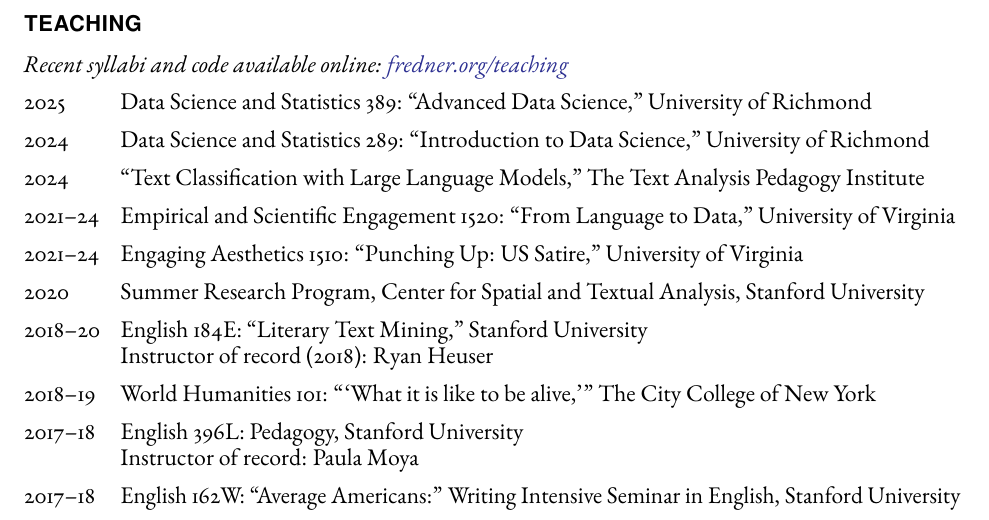
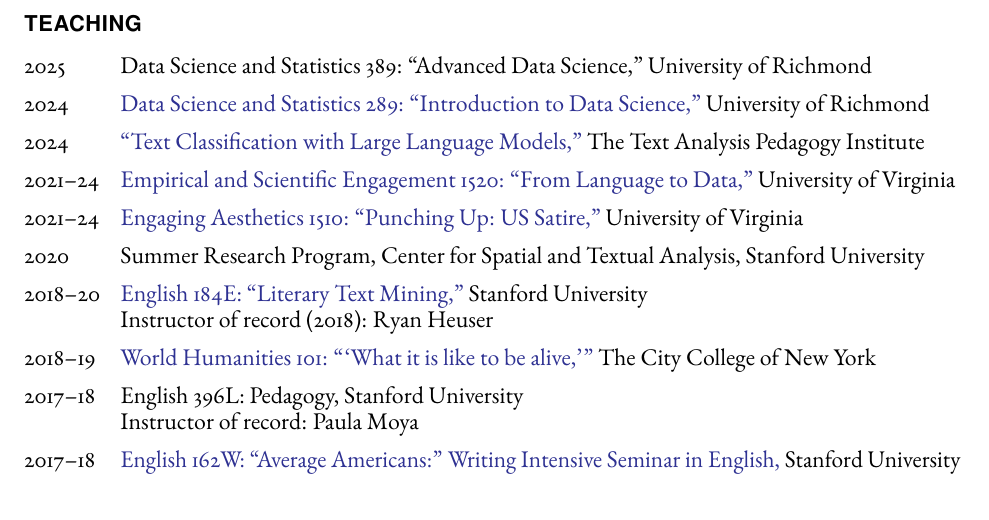
Before and after one commit to erikfredner/cv, a LaTeX CV (cv.tex): part of page 3 of 8, cut so that both start at the same text. Compiled offline with pdfLaTeX.

Commit message:
add urls to classes

```diff
--- a/cv.tex
+++ b/cv.tex
@@ -207,23 +207,19 @@
 
 \section*{Teaching}
 
-\emph{Recent syllabi and code available online: \href{https://fredner.org/teaching}{fredner.org/teaching}}
-
-\medskip
-
 \begin{tablist}
 	\item[2025] \tab{}Data Science and Statistics 389: \enquote{Advanced Data Science,} University of Richmond
-	\item[2024] \tab{}Data Science and Statistics 289: \enquote{Introduction to Data Science,} University of Richmond
-	\item[2024] \tab{}\enquote{Text Classification with Large Language Models,} The Text Analysis Pedagogy Institute
-	\item[2021--24] \tab{}Empirical and Scientific Engagement 1520: \enquote{From Language to Data,} University of Virginia
-	\item[2021--24] \tab{}Engaging Aesthetics 1510: \enquote{Punching Up: US Satire,} University of Virginia
+	\item[2024] \tab{}\href{https://fredner.org/teaching/#dsst289}{Data Science and Statistics 289: \enquote{Introduction to Data Science,}} University of Richmond
+	\item[2024] \tab{}\href{https://fredner.org/teaching/#llm}{\enquote{Text Classification with Large Language Models,}} The Text Analysis Pedagogy Institute
+	\item[2021--24] \tab{}\href{https://fredner.org/teaching/#l2d}{Empirical and Scientific Engagement 1520: \enquote{From Language to Data,}} University of Virginia
+	\item[2021--24] \tab{}\href{https://fredner.org/teaching/#satire}{Engaging Aesthetics 1510: \enquote{Punching Up: US Satire,}} University of Virginia
 	\item[2020] \tab{}Summer Research Program, Center for Spatial and Textual Analysis, Stanford University
-	\item[2018--20] \tab{}English 184E: \enquote{Literary Text Mining,} Stanford University \\
+	\item[2018--20] \tab{}\href{https://fredner.org/teaching/#ltm}{English 184E: \enquote{Literary Text Mining,}} Stanford University \\
 	Instructor of record (2018): Ryan Heuser
-	\item[2018--19] \tab{}World Humanities 101: \enquote{\enquote{What it is like to be alive,}} The City College of New York
+	\item[2018--19] \tab{}\href{https://fredner.org/teaching/#whum}{World Humanities 101: \enquote{\enquote{What it is like to be alive,}}} The City College of New York
 	\item[2017--18] \tab{}English 396L: Pedagogy, Stanford University \\
 	Instructor of record: Paula Moya
-	\item[2017--18] \tab{}English 162W: \enquote{Average Americans:} Writing Intensive Seminar in English, Stanford University
+	\item[2017--18] \tab{}\href{https://fredner.org/teaching/#avg}{English 162W: \enquote{Average Americans:} Writing Intensive Seminar in English,} Stanford University
 	\item[2015--16] \tab{}English 161: \enquote{Narrative and Narrative Theory,} Stanford University \\
 	Instructors of record: Paula Moya and J.D. Porter
 	\item[2014--15] \tab{}English 100C: \enquote{Literary History III (1850-1950),} Stanford University \\
```
